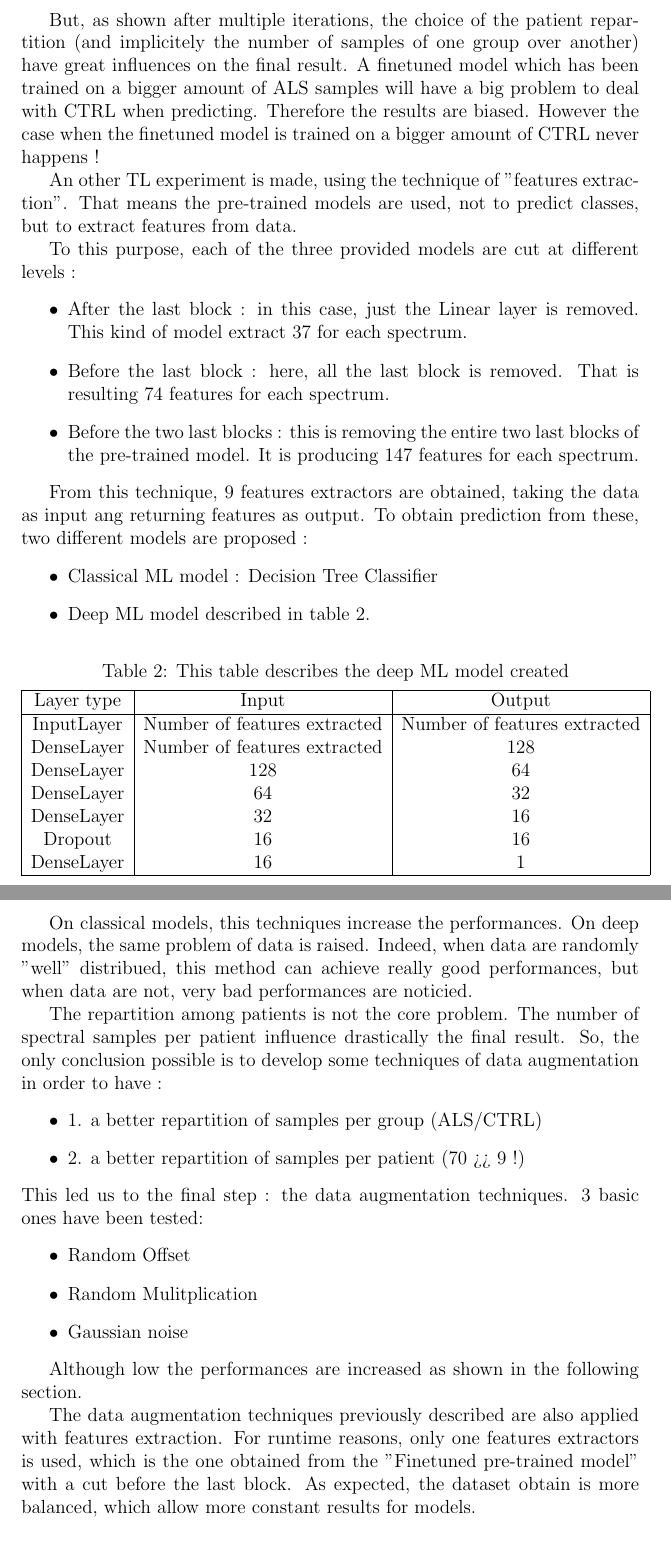
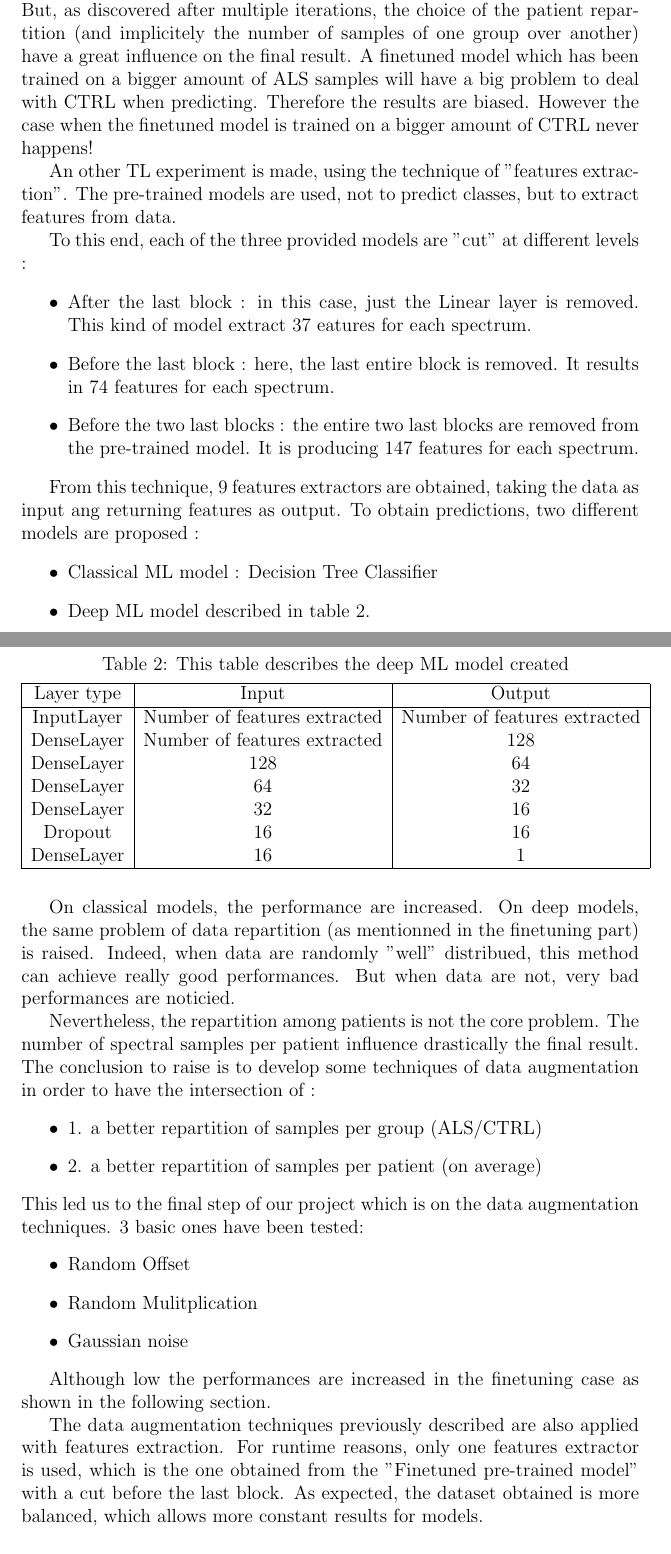
Before and after one commit to nsgln/Deep-Learning-Raman-Spectroscopy, a LaTeX paper (Project Report/ProjectTemplate.tex): two parts of pages 6 and 7 of 9, joined at a grey line, cut so that both start at the same text. Compiled offline with pdfLaTeX.

Commit message:
mods report
#18

```diff
--- a/Project Report/ProjectTemplate.tex
+++ b/Project Report/ProjectTemplate.tex
@@ -217 +216,4 @@
 
+It appears that this method allow to have an increase in terms of accuracy performances and more stability arises (the standard deviation is lowered). But, as discovered after multiple iterations, the choice of the patient repartition (and implicitely the number of samples of one group over another) have a great influence on the final result.
+A finetuned model which has been trained on a bigger amount of ALS samples will have a big problem to deal with CTRL when predicting. Therefore the results are biased.
+However the case when the finetuned model is trained on a bigger amount of CTRL never happens!
@@ -219,19 +220,14 @@
 
+An other TL experiment is made, using the technique of "features extraction". The pre-trained models are used, not to predict classes, but to extract features from data.
 
-But, as shown after multiple iterations, the choice of the patient repartition (and implicitely the number of samples of one group over another) have great influences on the final result.
-A finetuned model which has been trained on a bigger amount of ALS samples will have a big problem to deal with CTRL when predicting. Therefore the results are biased.
-However the case when the finetuned model is trained on a bigger amount of CTRL never happens !
-
-An other TL experiment is made, using the technique of "features extraction". That means the pre-trained models are used, not to predict classes, but to extract features from data.
-
-To this purpose, each of the three provided models are cut at different levels :
+To this end, each of the three provided models are "cut" at different levels :
 \begin{itemize}
-\item After the last block : in this case, just the Linear layer is removed. This kind of model extract 37 for each spectrum.
-\item Before the last block : here, all the last block is removed. That is resulting 74 features for each spectrum.
-\item Before the two last blocks : this is removing the entire two last blocks of the pre-trained model. It is producing 147 features for each spectrum.
+\item After the last block : in this case, just the Linear layer is removed. This kind of model extract 37 eatures for each spectrum.
+\item Before the last block : here, the last entire block is removed. It results in 74 features for each spectrum.
+\item Before the two last blocks : the entire two last blocks are removed from the pre-trained model. It is producing 147 features for each spectrum.
 \end{itemize}
 
-From this technique, 9 features extractors are obtained, taking the data as input ang returning features as output. To obtain prediction from these, two different models are proposed :
+From this technique, 9 features extractors are obtained, taking the data as input ang returning features as output. To obtain predictions, two different models are proposed :
 \begin{itemize}
 \item Classical ML model : Decision Tree Classifier
 \item Deep ML model described in table 2.
@@ -257,15 +253,16 @@
 \end{threeparttable}
 \end{table}
 
-On classical models, this techniques increase the performances. On deep models, the same problem of data is raised. Indeed, when data are randomly "well" distribued, this method can achieve really good performances, but when data are not, very bad performances are noticied.
+On classical models, the performance are increased.
+On deep models, the same problem of data repartition (as mentionned in the finetuning part) is raised. Indeed, when data are randomly "well" distribued, this method can achieve really good performances. But when data are not, very bad performances are noticied.
 
-The repartition among patients is not the core problem. The number of spectral samples per patient influence drastically the final result.
-So, the only conclusion possible is to develop some techniques of data augmentation in order to have :
+Nevertheless, the repartition among patients is not the core problem. The number of spectral samples per patient influence drastically the final result.
+The conclusion to raise is to develop some techniques of data augmentation in order to have the intersection of :
 \begin{itemize}
 \item 1. a better repartition of samples per group (ALS/CTRL)
-\item 2. a better repartition of samples per patient (70 >> 9 !)
+\item 2. a better repartition of samples per patient (on average)
 \end{itemize}
-This led us to the final step : the data augmentation techniques.
+This led us to the final step of our project which is on the data augmentation techniques.
 3 basic ones have been tested:
 \begin{itemize}
 \item Random Offset
@@ -273,10 +270,10 @@
 \item Gaussian noise
 \end{itemize}
 
-Although low the performances are increased as shown in the following section.
+Although low the performances are increased  in the finetuning case as shown in the following section.
 
-The data augmentation techniques previously described are also applied with features extraction. For runtime reasons, only one features extractors is used, which is the one obtained from the "Finetuned pre-trained model" with a cut before the last block.
-As expected, the dataset obtain is more balanced, which allow more constant results for models.
+The data augmentation techniques previously described are also applied with features extraction. For runtime reasons, only one features extractor is used, which is the one obtained from the "Finetuned pre-trained model" with a cut before the last block.
+As expected, the dataset obtained is more balanced, which allows more constant results for models.
 
 \section{Results and Evaluation}
 The Results section is dedicated to presenting the actual results (i.e. measured and calculated quantities), not to discussing their meaning or interpretation. The results should be summarized using appropriate Tables and Figures (graphs or schematics). Every Figure and Table should have a legend that describes concisely what is contained or shown. Figure legends go below the figure, table legends above the table. Throughout the report, but especially in this section, pay attention to reporting numbers with an appropriate number of significant figures.
```
Also changed, not shown: Project Report/ProjectTemplate.pdf, Project Report/ProjectTemplate.tex (16 more changed lines), 4 other files.
